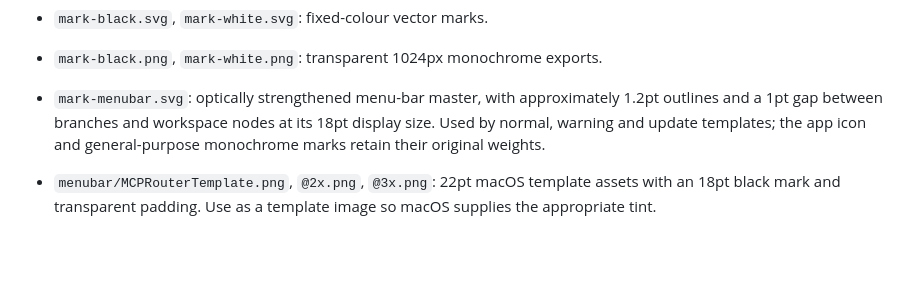
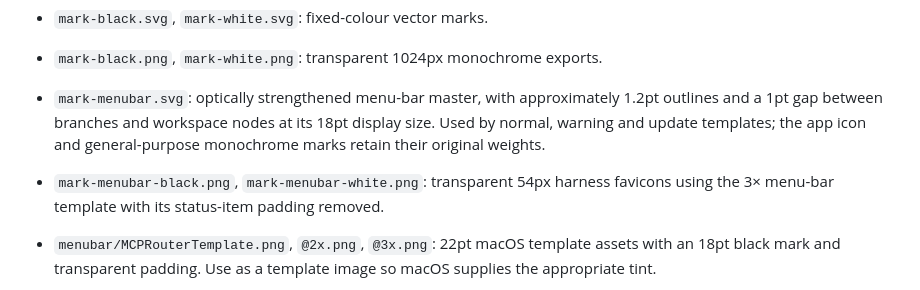
Before and after one commit to Kvalifik/mcp-router, a Markdown page: assets/icons/README.md, the part around the change. GitHub-like rendering; blank space fills up the shorter version.

Commit message:
Export the menu-bar mark for light and dark harness themes

```diff
--- a/assets/icons/README.md
+++ b/assets/icons/README.md
@@ -13,6 +13,7 @@ Brand artwork: a dark outlined AI spark above two curved branches and two outlin
 - `mark-black.svg`, `mark-white.svg`: fixed-colour vector marks.
 - `mark-black.png`, `mark-white.png`: transparent 1024px monochrome exports.
 - `mark-menubar.svg`: optically strengthened menu-bar master, with approximately 1.2pt outlines and a 1pt gap between branches and workspace nodes at its 18pt display size. Used by normal, warning and update templates; the app icon and general-purpose monochrome marks retain their original weights.
+- `mark-menubar-black.png`, `mark-menubar-white.png`: transparent 54px harness favicons using the 3× menu-bar template with its status-item padding removed.
 - `menubar/MCPRouterTemplate.png`, `@2x.png`, `@3x.png`: 22pt macOS template assets with an 18pt black mark and transparent padding. Use as a template image so macOS supplies the appropriate tint.
 
 - `menubar/MCPRouterWarningTemplate.png`, `@2x.png`, `@3x.png`: 25 × 24pt warning variant, with a transparent mask separating the triangle from the router mark. Rendered from the vector composition in `scripts/build-tray-warning.cjs`.
```
Also changed, not shown: assets/icons/mark-menubar-black.png (added), assets/icons/mark-menubar-white.png (added), 2 other files.
